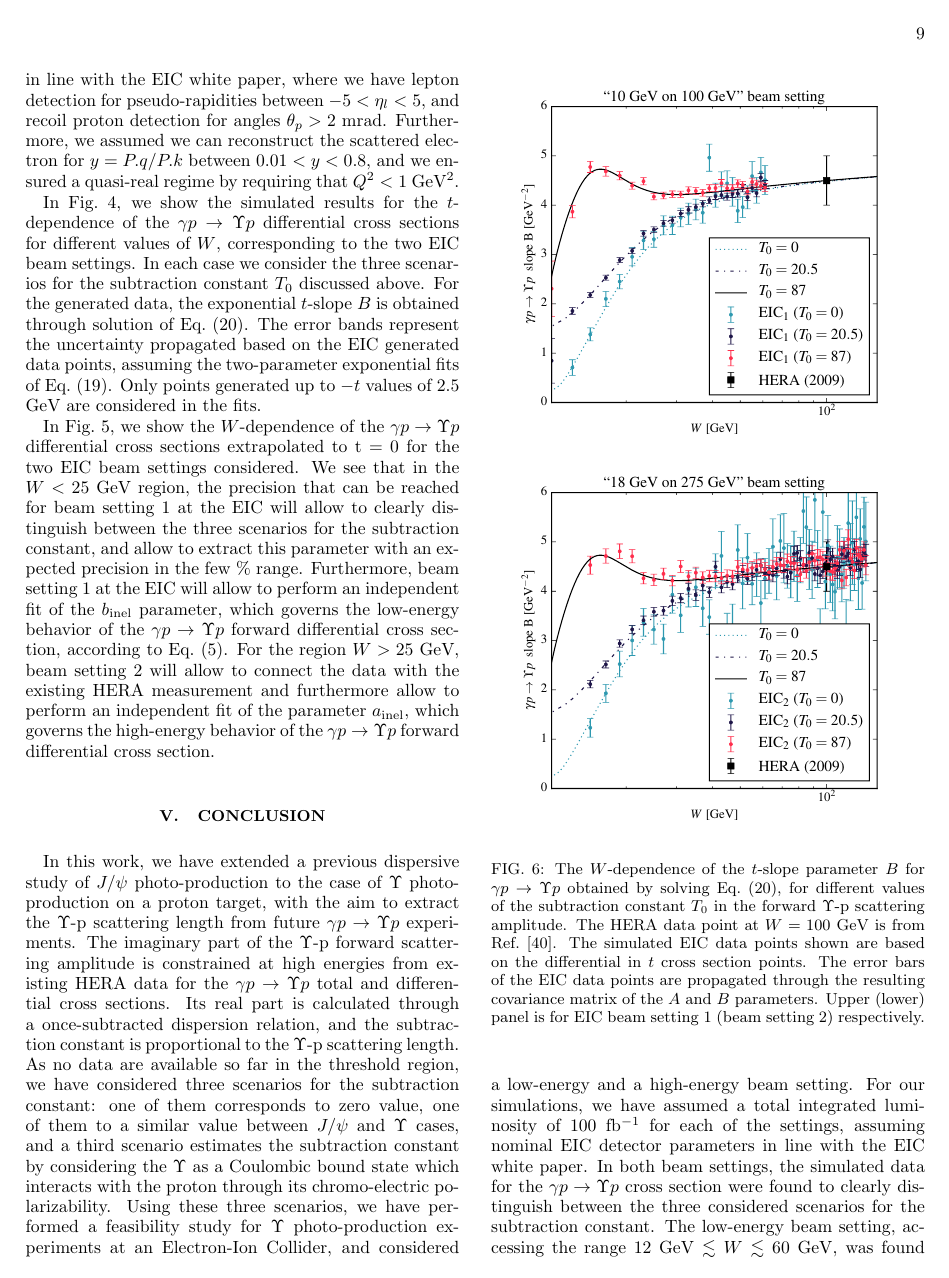
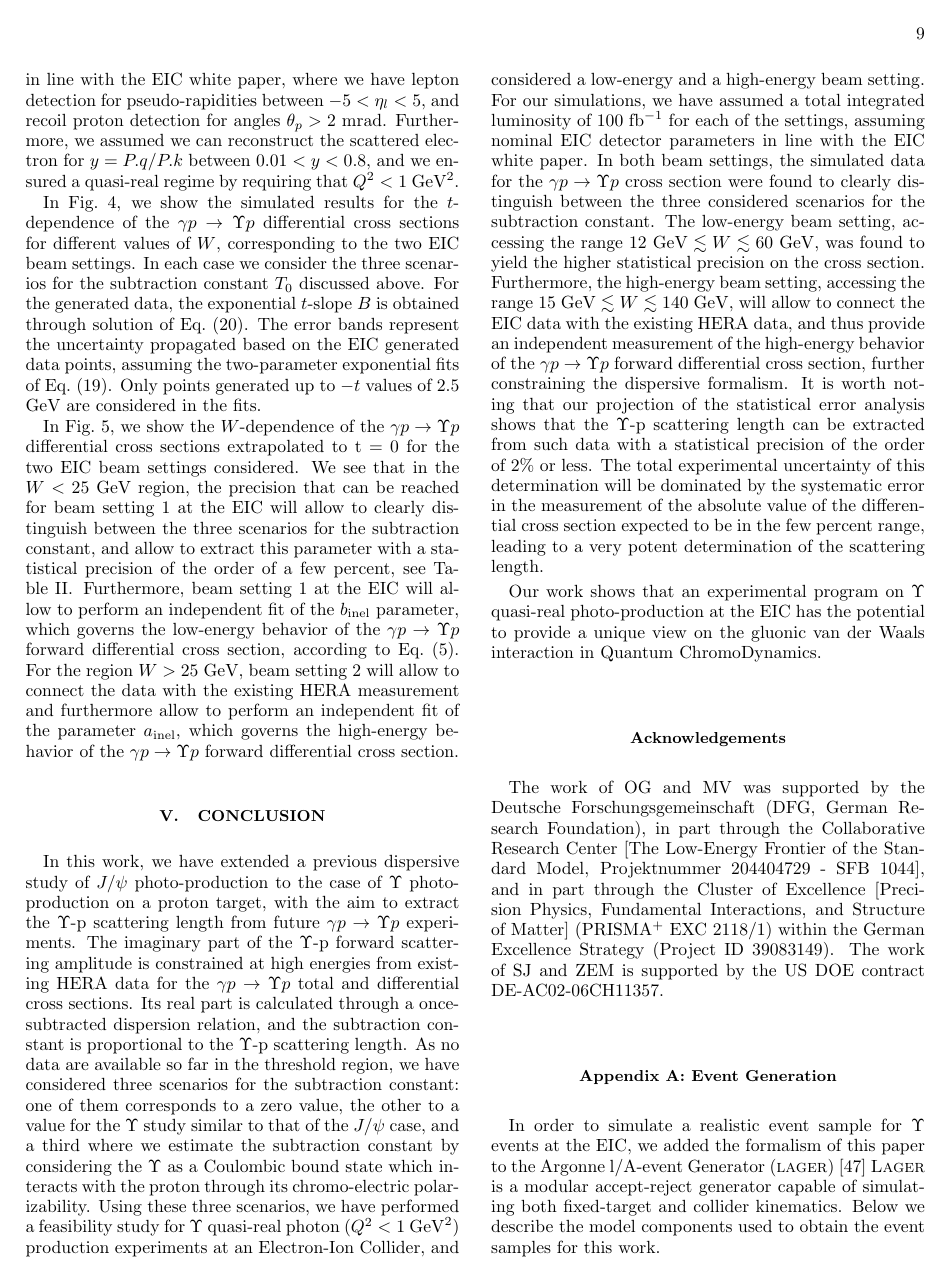
Before and after one commit to neuton/upsilon_photoproduction, a LaTeX paper (main.tex): page 9 of 11. Compiled offline with pdfLaTeX.

Commit message:
upd from Overleaf

```diff
--- a/main.tex
+++ b/main.tex
@@ -456,21 +452,9 @@ The error bands represent the uncertainty propagated based on the EIC generated
 Only points generated up to $-t$ values of $2.5$ GeV are considered in the fits.
 
 
-\begin{figure}[h]
-\includegraphics[width=0.47\textwidth]{b_slope_eic1.pdf}
-\includegraphics[width=0.47\textwidth]{b_slope_eic2.pdf}
-\caption{
-The $W$-dependence of the $t$-slope parameter $B$ for $\gamma p \to \Upsilon p$ obtained by solving Eq.~(\ref{eq:brel}),
-for different values of the subtraction constant $T_0$ in the forward $\Upsilon$-p scattering amplitude.
-The HERA data point at $W=100$ GeV is from Ref.~\cite{Chekanov:2009zz}.
-The simulated EIC data points shown are based on the differential in $t$ cross section points.
-The error bars of the EIC data points are propagated through the resulting covariance matrix of the $A$ and $B$ parameters.
-Upper (lower) panel is for EIC beam setting 1 (beam setting 2) respectively.}
-\label{fig:bslopeeic}
-\end{figure}
 
 In Fig.~\ref{fig:dsigmadt0}, we show the $W$-dependence of the $\gamma p \to \Upsilon p$ differential cross sections extrapolated to t = 0 for the two EIC beam settings considered.
-We see that in the $W < 25$~GeV region, the precision that can be reached for beam setting 1 at the EIC will allow to clearly distinguish between the three scenarios for the subtraction constant, and allow to extract this parameter with an expected precision in the few \% range. Furthermore, beam setting~1 at the EIC will allow to perform an independent fit of the
+We see that in the $W < 25$~GeV region, the precision that can be reached for beam setting 1 at the EIC will allow to clearly distinguish between the three scenarios for the subtraction constant, and allow to extract this parameter with a statistical precision of the order of a few percent, see Table~\ref{tab:scattlength}. Furthermore, beam setting~1 at the EIC will allow to perform an independent fit of the
 $b_{\rm inel}$ parameter, which governs the low-energy behavior of the $\gamma p \to \Upsilon p$ forward differential cross section, according to Eq.~(\ref{eq:discx}).
 For the region $W > 25$~GeV, beam setting~2 will allow to connect the data with the existing HERA measurement and furthermore allow to perform an independent fit of the parameter $a_{\rm inel}$, which governs the high-energy behavior of the $\gamma p \to \Upsilon p$ forward differential cross section.
 
@@ -479,10 +463,8 @@ For the region $W > 25$~GeV, beam setting~2 will allow to connect the data with
 
 In this work, we have extended a previous dispersive study of $J/\psi$ photo-production to the case of $\Upsilon$ photo-production on a proton target, with the aim to extract the $\Upsilon$-p scattering length from future $\gamma p \to \Upsilon p$ experiments. The imaginary part of the $\Upsilon$-p forward scattering amplitude is constrained at high energies from existing HERA data for the $\gamma p \to \Upsilon p$ total and differential cross sections.
 Its real part is calculated through a once-subtracted dispersion relation, and the subtraction constant is proportional to the $\Upsilon$-p scattering length.
-As no data are available so far in the threshold region, we have  considered three scenarios for the subtraction constant: one of them corresponds to zero value, one of them to a similar value between $J/\psi$ and $\Upsilon$ cases, and a third scenario estimates the subtraction constant by considering the $\Upsilon$ as a Coulombic bound state which interacts with the proton through its chromo-electric polarizability.
-Using these three scenarios,
-we have performed a feasibility study for $\Upsilon$ photo-production experiments at an Electron-Ion Collider, and considered a low-energy and a high-energy beam setting.
+As no data are available so far in the threshold region, we have  considered three scenarios for the subtraction constant: one of them corresponds to a zero value, the other to a value for the $\Upsilon$ study similar to that of the $J/\psi$ case, and a third where we estimate the subtraction constant by considering the $\Upsilon$ as a Coulombic bound state which interacts with the proton through its chromo-electric polarizability.
+Using these three scenarios, we have performed a feasibility study for $\Upsilon$ quasi-real photon ($Q^2 < 1~\rm{GeV}^2$) production experiments at an Electron-Ion Collider, and considered a low-energy and a high-energy beam setting.
 For our simulations, we have assumed a total integrated luminosity of 100~fb$^{-1}$ for each of the settings, assuming nominal EIC detector parameters in line with the EIC white paper.
 In both beam settings, the simulated data for the $\gamma p \to \Upsilon p$ cross section were found to clearly distinguish between the three considered scenarios for the subtraction constant.
-The low-energy beam setting, accessing
-the range $12~{\rm{GeV}}\lesssim W \lesssim 60~{\rm{GeV}}$, was found to yield the higher precision on the cross section.
+The low-energy beam setting, accessing the range $12~{\rm{GeV}}\lesssim W \lesssim 60~{\rm{GeV}}$, was found to yield the higher statistical precision on the cross section. Furthermore, the high-energy beam setting, accessing the range $15~{\rm{GeV}}\lesssim W \lesssim 140~{\rm{GeV}}$, will allow to connect the EIC data with the existing HERA data, and thus provide an independent measurement of the high-energy behavior of the $\gamma p \to \Upsilon p$ forward differential cross section, further constraining the dispersive formalism. It is worth noting that our projection of the statistical error analysis shows that the $\Upsilon$-p scattering length can be extracted from such data with a statistical precision of the order of 2\% or less. The total experimental uncertainty of this determination will be dominated by the systematic error in the measurement of the absolute value of the differential cross section expected to be in the few percent range,  leading to a very potent determination of the scattering length.
@@ -492,5 +471,5 @@ will allow to connect the EIC data with the existing HERA data, and thus provide
 
-Our work shows that an experimental program on $\Upsilon$ photo-production at the EIC has the potential to provide a unique view on the gluonic van der Waals interaction in Quantum Chromo Dynamics.
+Our work shows that an experimental program on $\Upsilon$ quasi-real photo-production at the EIC has the potential to provide a unique view on the gluonic van der Waals interaction in Quantum ChromoDynamics.
 
 
 
@@ -501,7 +480,7 @@ in part through the Collaborative Research Center [The Low-Energy Frontier of th
 Model, Projektnummer 204404729 - SFB 1044], and in part through the Cluster of Excellence
 [Precision Physics, Fundamental Interactions, and Structure of Matter] (PRISMA$^+$ EXC
 2118/1) within the German Excellence Strategy (Project ID 39083149).
-This work is supported in part by the US DOE contract DE-AC02-06CH11357.
+The work of SJ and ZEM is supported by the US DOE contract DE-AC02-06CH11357.
 
 
 
```
Also changed, not shown: main.tex (33 more changed lines).
